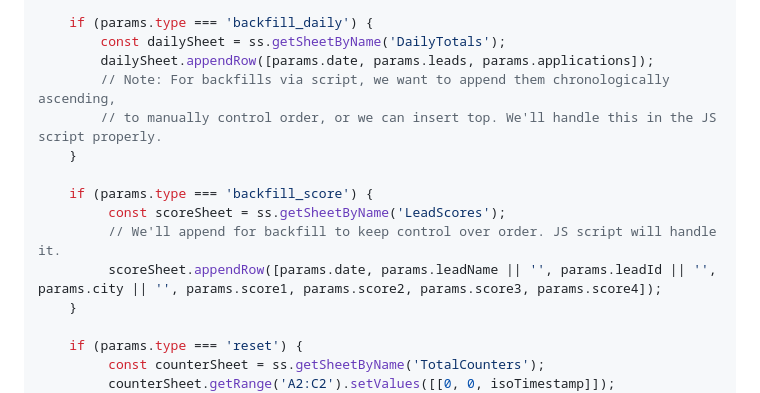
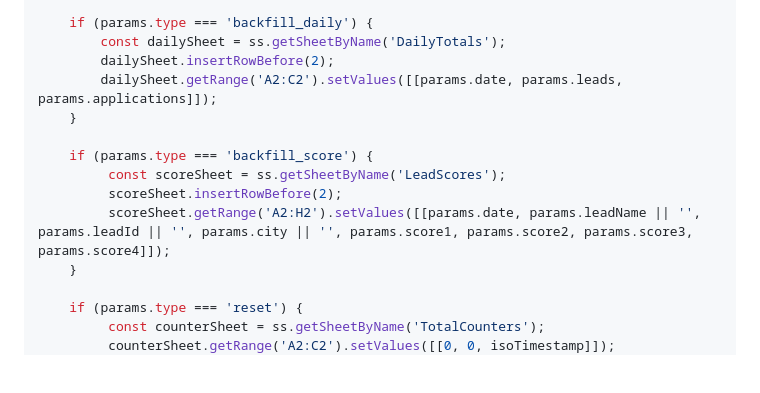
Before and after one commit to adityajh/zoho-crm-dashboard, a Markdown page: TRIAL_SHEET_SETUP.md, the part around the change. Drawn GitHub-style; blank space fills up the shorter version.

Commit message:
fix: change backfill_score and backfill_daily from appendRow to insertRowBefore(2)

```diff
--- a/TRIAL_SHEET_SETUP.md
+++ b/TRIAL_SHEET_SETUP.md
@@ -211,15 +211,14 @@ function doPost(e) {
 
     if (params.type === 'backfill_daily') {
         const dailySheet = ss.getSheetByName('DailyTotals');
-        dailySheet.appendRow([params.date, params.leads, params.applications]);
-        // Note: For backfills via script, we want to append them chronologically ascending,
-        // to manually control order, or we can insert top. We'll handle this in the JS script properly.
+        dailySheet.insertRowBefore(2);
+        dailySheet.getRange('A2:C2').setValues([[params.date, params.leads, params.applications]]);
     }
 
     if (params.type === 'backfill_score') {
          const scoreSheet = ss.getSheetByName('LeadScores');
-         // We'll append for backfill to keep control over order. JS script will handle it.
-         scoreSheet.appendRow([params.date, params.leadName || '', params.leadId || '', params.city || '', params.score1, params.score2, params.score3, params.score4]);
+         scoreSheet.insertRowBefore(2);
+         scoreSheet.getRange('A2:H2').setValues([[params.date, params.leadName || '', params.leadId || '', params.city || '', params.score1, params.score2, params.score3, params.score4]]);
     }
 
     if (params.type === 'reset') {
```
